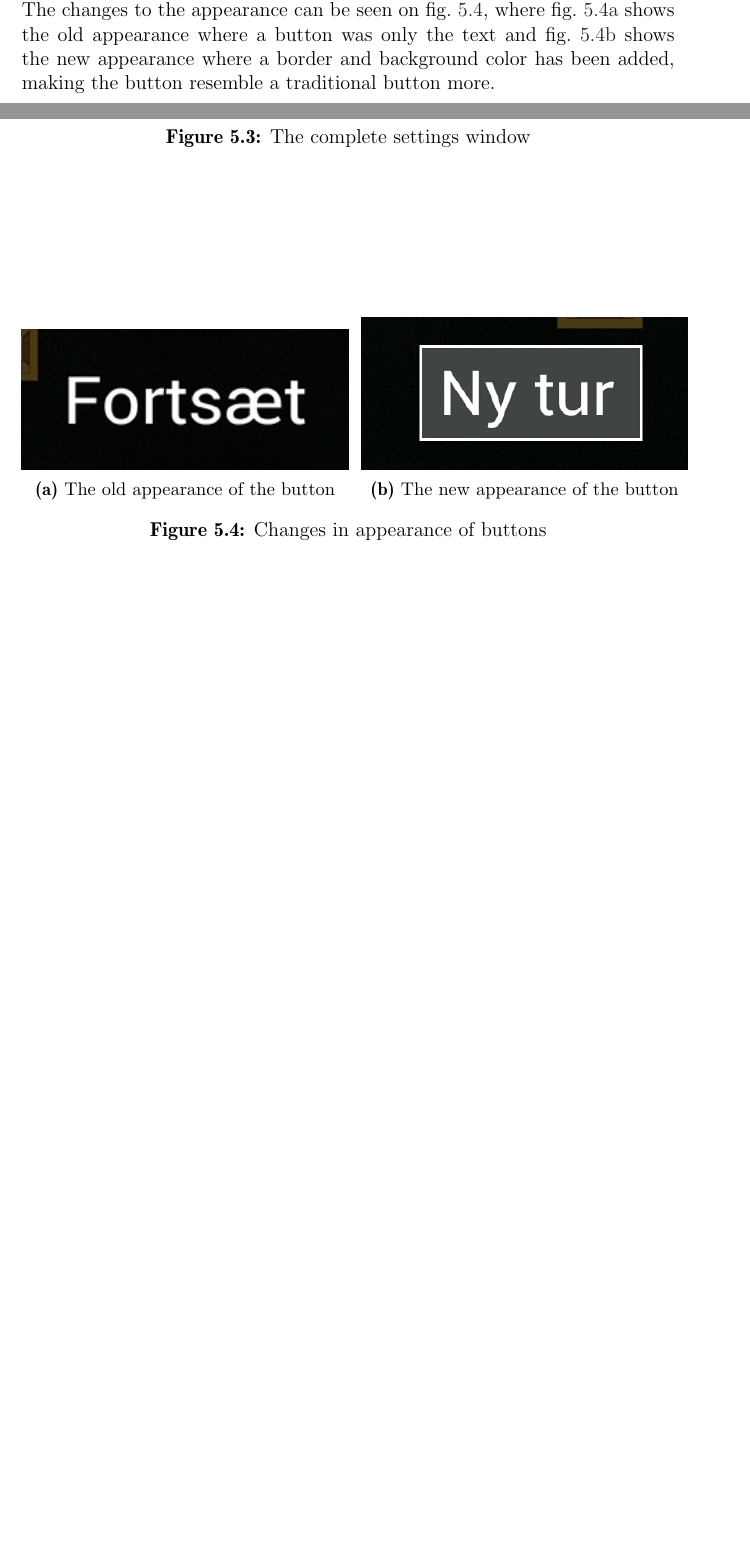
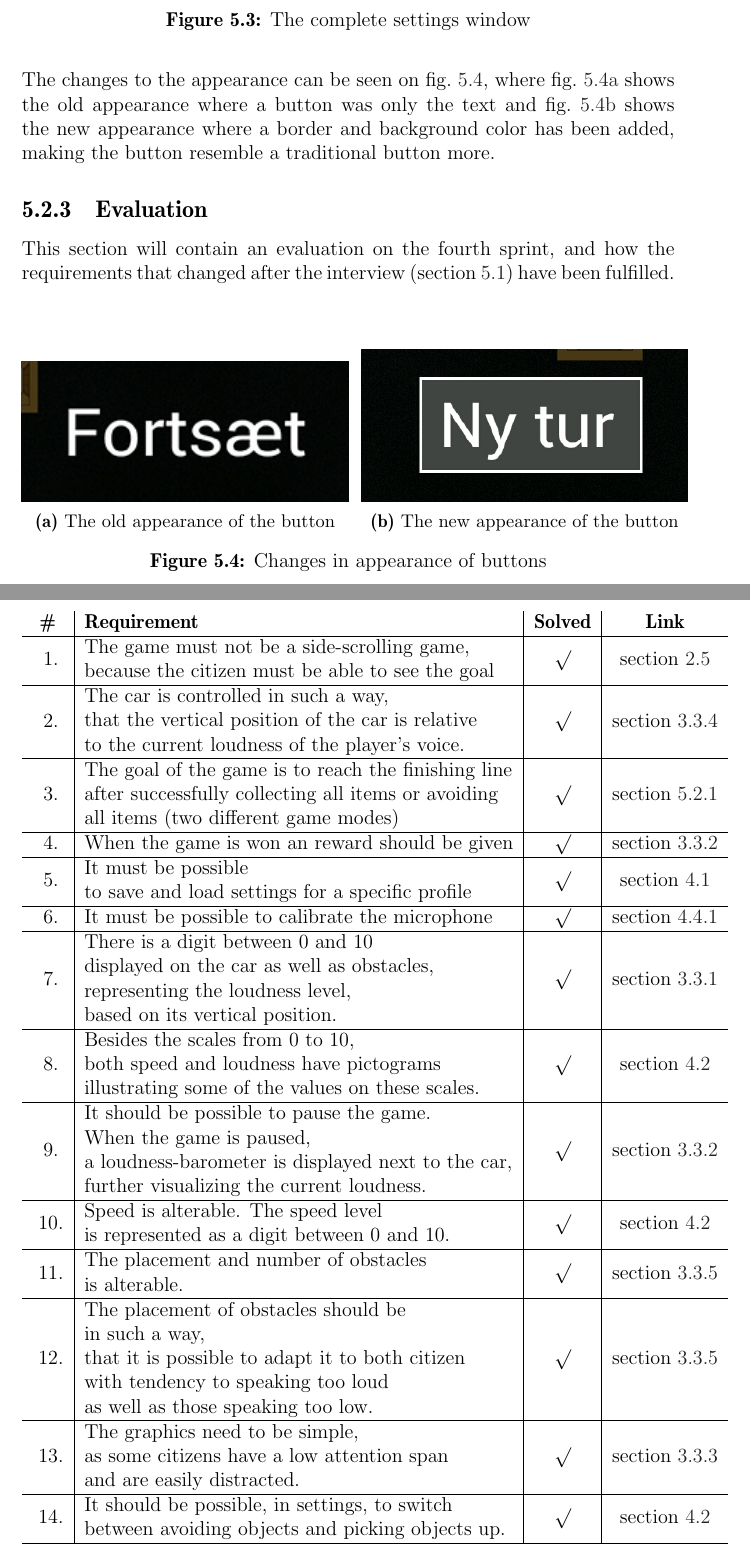
Before and after one commit to Thalmann/swf613-rapport, a LaTeX thesis (main.tex, which reads content/sprint4/evaluation.tex): two parts of pages 51 and 52 of 74 before the commit and two parts of pages 52 and 53 of 76 after it, joined at a grey line, cut so that both start at the same text, the shorter picture padded with empty space. Compiled offline with pdfLaTeX.

Commit message:
evaluation s4

```diff
--- /dev/null
+++ b/content/sprint4/evaluation.tex
@@ -0,0 +1,37 @@
+\subsection{Evaluation}
+This section will contain an evaluation on the fourth sprint, and how the requirements that changed after the interview (\cref{s4_interview}) have been fulfilled.
+
+\begin{tabularenumerate}
+\begin{longtable}{c|l|c|c}
+\textbf{\#} & \textbf{Requirement} & \textbf{Solved} & \textbf{Link} \\
+\hline
+\tabenum & \begin{tabular}[l]{@{}l@{}}The game must not be a side-scrolling game,\\because the citizen must be able to see the goal\end{tabular}
+ & $\surd$ & \cref{sprint1:req1} \\
+\hline
+\tabenum \label{sprint4_control} & \begin{tabular}[l]{@{}l@{}} The car is controlled in such a way,\\that the vertical position of the car is relative\\ to the current loudness of the player's voice.\end{tabular}& $\surd$ & \cref{sprint2:car_control} \\
+\hline
+\tabenum \label{sprint4_objective} & \begin{tabular}[l]{@{}l@{}} The goal of the game is to reach the finishing line\\ after successfully collecting all items or avoiding \\ all items (two different game modes) \end{tabular} & $\surd$ & \cref{s4_gameobjective} \\
+\hline
+\tabenum  & When the game is won an reward should be given & $\surd$ & \cref{sprint2:won} \\
+\hline
+\tabenum & \begin{tabular}[l]{@{}l@{}}It must be possible\\to save and load settings for a specific profile\end{tabular} & $\surd$ & \cref{sprint3:database} \\
+\hline
+\tabenum & It must be possible to calibrate the microphone & $\surd$ & \cref{sprint3:control_car} \\
+\hline
+\tabenum  & \begin{tabular}[l]{@{}l@{}}There is a digit between 0 and 10\\ displayed on the car as well as obstacles,\\ representing the loudness level,\\ based on its vertical position.\end{tabular} & $\surd$ & \cref{sprint2:gauges} \\
+\hline
+\tabenum  & \begin{tabular}[l]{@{}l@{}}Besides the scales from 0 to 10,\\ both speed and loudness have pictograms\\ illustrating some of the values on these scales.\end{tabular} & $\surd$ & \cref{sprint3:settings} \\
+\hline
+\tabenum  & \begin{tabular}[l]{@{}l@{}}It should be possible to pause the game.\\ When the game is paused,\\ a loudness-barometer is displayed next to the car,\\ further visualizing the current loudness.\end{tabular} & $\surd$ & \cref{sprint2:paused} \\
+\hline
+\tabenum  & \begin{tabular}[l]{@{}l@{}}Speed is alterable. The speed level\\ is represented as a digit between 0 and 10.\end{tabular} & $\surd$ & \cref{sprint3:settings} \\
+\hline
+\tabenum  & \begin{tabular}[l]{@{}l@{}}The placement and number of obstacles\\ is alterable.\end{tabular} & $\surd$ & \cref{sprint2:map_editor} \\
+\hline
+\tabenum & \begin{tabular}[l]{@{}l@{}}The placement of obstacles should be\\ in such a way,\\ that it is possible to adapt it to both citizen\\ with tendency to speaking too loud\\ as well as those speaking too low.\end{tabular} & $\surd$ & \cref{sprint2:map_editor} \\
+\hline
+\tabenum & \begin{tabular}[l]{@{}l@{}}The graphics need to be simple,\\ as some citizens have a low attention span\\ and are easily distracted.\end{tabular} & $\surd$ & \cref{sprint2:graphics} \\
+\hline
+\tabenum  & \begin{tabular}[l]{@{}l@{}}It should be possible, in settings, to switch\\ between avoiding objects and picking objects up.\end{tabular} & $\surd$ & \cref{sprint3:settings} \\
+\hline
+\tabenum & \begin{tabular}[l]{@{}l@{}}It is important that the pickup/category\\ ''mode'' is optional, due to different capabilities\\ for each citizen.\end{tabular} & $\times$ & - \\
@@ -0,0 +48,2 @@
+\end{longtable}
+\end{tabularenumerate}
```
Also changed, not shown: content/sprint3/evaluation.tex (+1 -1 lines), content/sprint4/interview.tex (+2 -2 lines), content/sprint4/redesign.tex (+2 -2 lines), main.tex (+3 -0 lines), content/sprint4/future_works.tex (added), content/sprint4/evaluation.tex (10 more changed lines).
